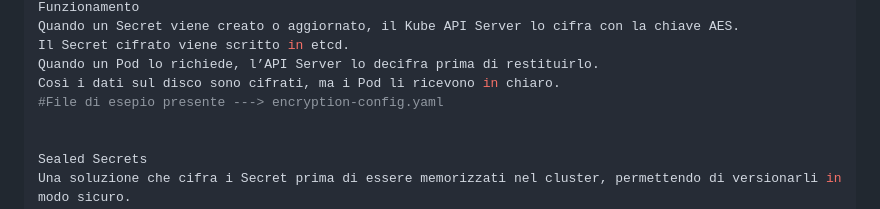
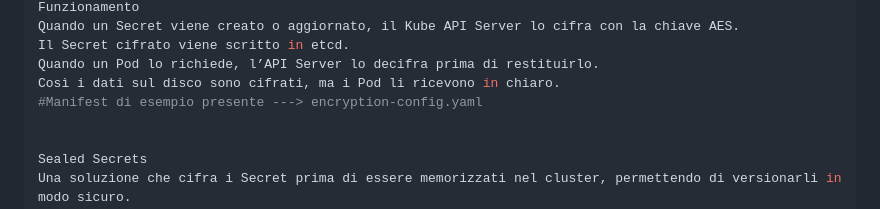
Before and after one commit to gabri-souce/formazione_sou, a Markdown page: Bonus Kubernetes/README.md, the part around the change. GitHub-like rendering.

```diff
--- a/Bonus Kubernetes/README.md
+++ b/Bonus Kubernetes/README.md
@@ -49,7 +49,7 @@ Quando un Secret viene creato o aggiornato, il Kube API Server lo cifra con la c
 Il Secret cifrato viene scritto in etcd.
 Quando un Pod lo richiede, l’API Server lo decifra prima di restituirlo.
 Così i dati sul disco sono cifrati, ma i Pod li ricevono in chiaro.
-#File di esepio presente ---> encryption-config.yaml
+#Manifest di esempio presente ---> encryption-config.yaml
 
 
 Sealed Secrets
```
